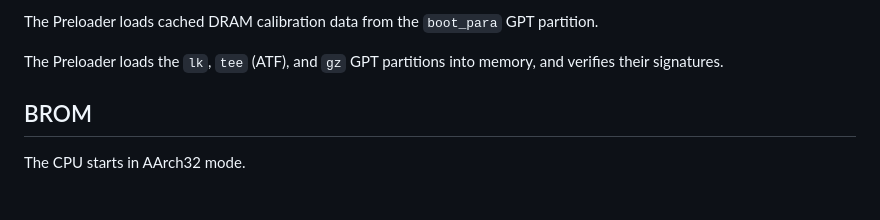
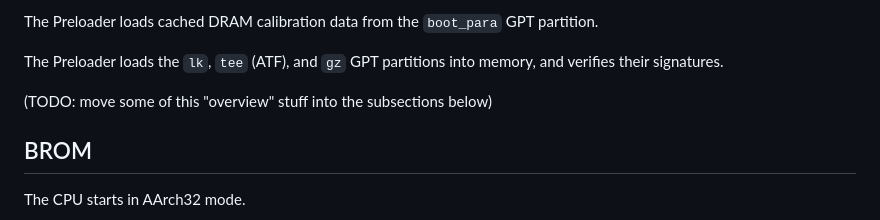
Before and after one commit to DavidBuchanan314/rabbit_r1_boot_notes, a Markdown page: README.md, the part around the change. GitHub-like rendering; blank space fills up the shorter version.

Commit message:
more notes

```diff
--- a/README.md
+++ b/README.md
@@ -41,6 +41,8 @@ The Preloader is responsible for showing the initial boot logo, charging animati
 The Preloader loads cached DRAM calibration data from the `boot_para` GPT partition.
 
 The Preloader loads the `lk`, `tee` (ATF), and `gz` GPT partitions into memory, and verifies their signatures.
+
+(TODO: move some of this "overview" stuff into the subsections below)
 
 ## BROM
 
```
